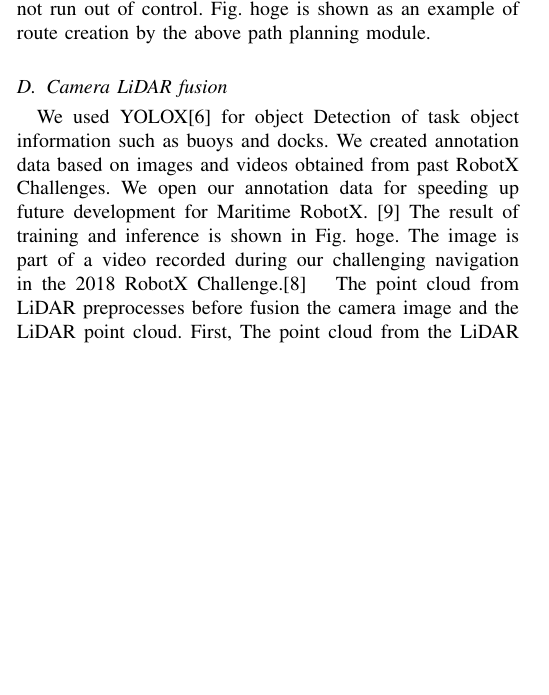
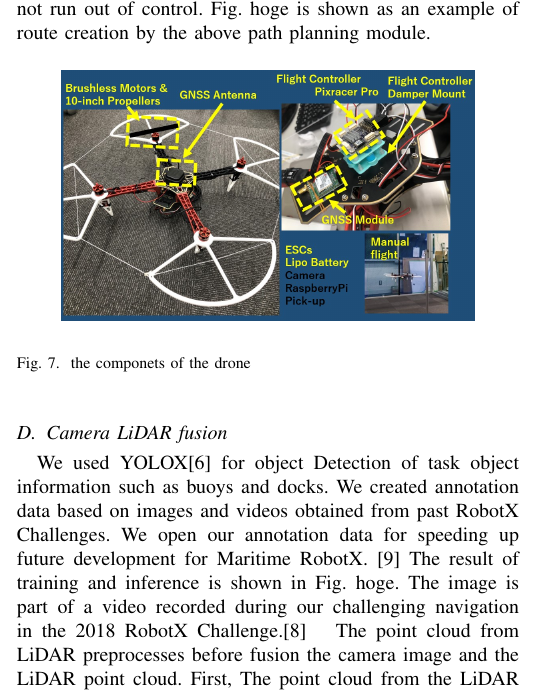
Before and after one commit to OUXT-Polaris/design_paper_roboboat_2025, a LaTeX paper (main.tex): part of one column of page 3 of 4 before the commit and part of one column of page 3 of 5 after it, cut so that both start at the same text, the shorter picture padded with empty space. Compiled offline with pdfLaTeX; a missing font is replaced by an installed copy or a similar font; a LaTeX package or settings file that is missing is left out.

Commit message:
add image

```diff
--- a/main.tex
+++ b/main.tex
@@ -239,7 +239,15 @@ Then, based on the created route and the ship's own self-position, the pure purs
 A contact point between the circle centered on the WAM-V's self-position and the path is created, and the angular velocity and speed up to that contact point is calculated.
 In addition, a straight line is created on the extension of the endpoint to approximate the endpoint so that the endpoint does not run out of control.
 Fig. hoge is shown as an example of route creation by the above path planning module.
-
+\begin{figure}[h]
+  \begin{center}
+    \scalebox{0.2}{
+      \includegraphics{figure/drone.eps}
+    }
+  \end{center}
+  \caption{the componets of the drone}
+  \label{fig:drone}
+\end{figure}
 \subsection{Camera LiDAR fusion}
 We used YOLOX\cite{YOLOX} for object Detection of task object information such as buoys and docks.
 We created annotation data based on images and videos obtained from past RobotX Challenges.
```
Also changed, not shown: figure/example_planner.png (added).
